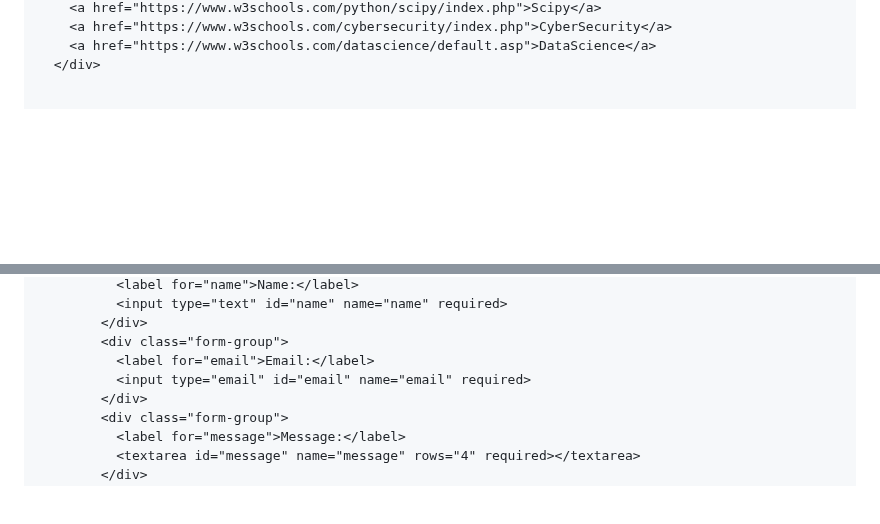
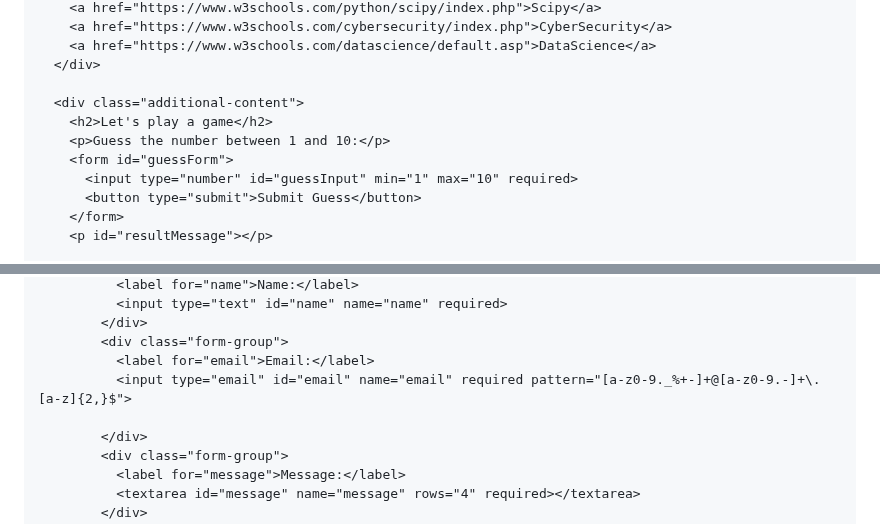
Before and after one commit to Prabhatnepal/Welcome, a Markdown page: README.md, 2 parts joined by grey strips. GitHub-like rendering; blank space fills up the shorter version.

```diff
--- a/README.md
+++ b/README.md
@@ -265,4 +329,12 @@
         <a href="https://www.w3schools.com/datascience/default.asp">DataScience</a>
       </div>
 
+      <div class="additional-content">
+        <h2>Let's play a game</h2>
+        <p>Guess the number between 1 and 10:</p>
+        <form id="guessForm">
+          <input type="number" id="guessInput" min="1" max="10" required>
+          <button type="submit">Submit Guess</button>
+        </form>
+        <p id="resultMessage"></p>
 
@@ -279,7 +354,8 @@
             </div>
             <div class="form-group">
               <label for="email">Email:</label>
-              <input type="email" id="email" name="email" required>
+              <input type="email" id="email" name="email" required pattern="[a-z0-9._%+-]+@[a-z0-9.-]+\.[a-z]{2,}$">
+
             </div>
             <div class="form-group">
               <label for="message">Message:</label>
```
Also changed, not shown: other parts of README.md (+79 -12 lines).
